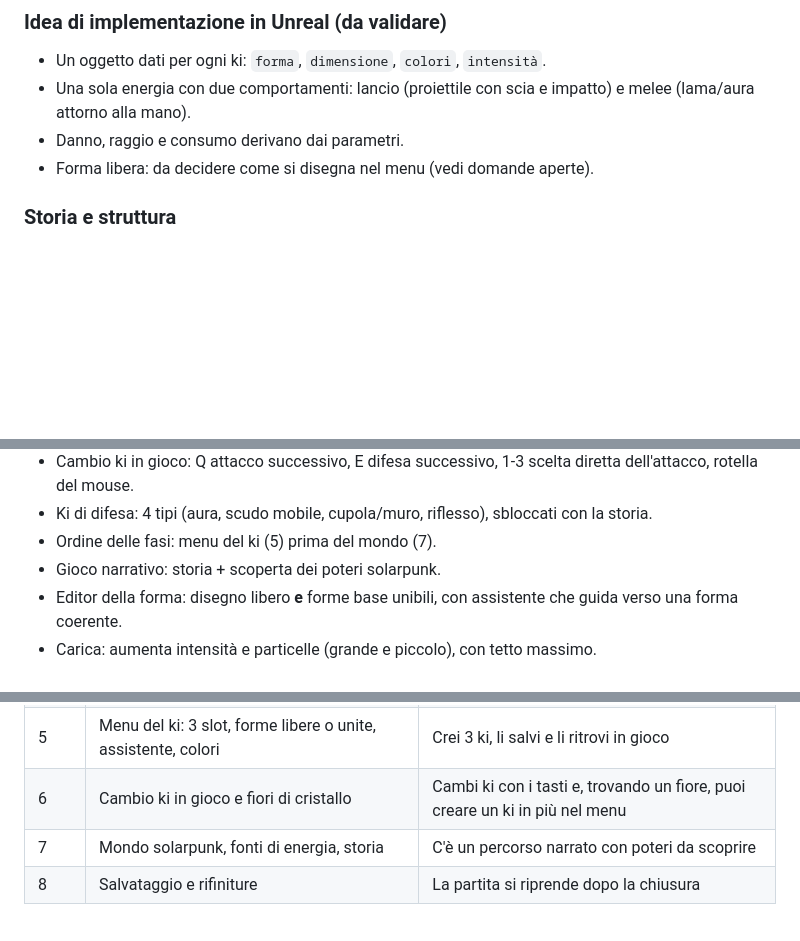
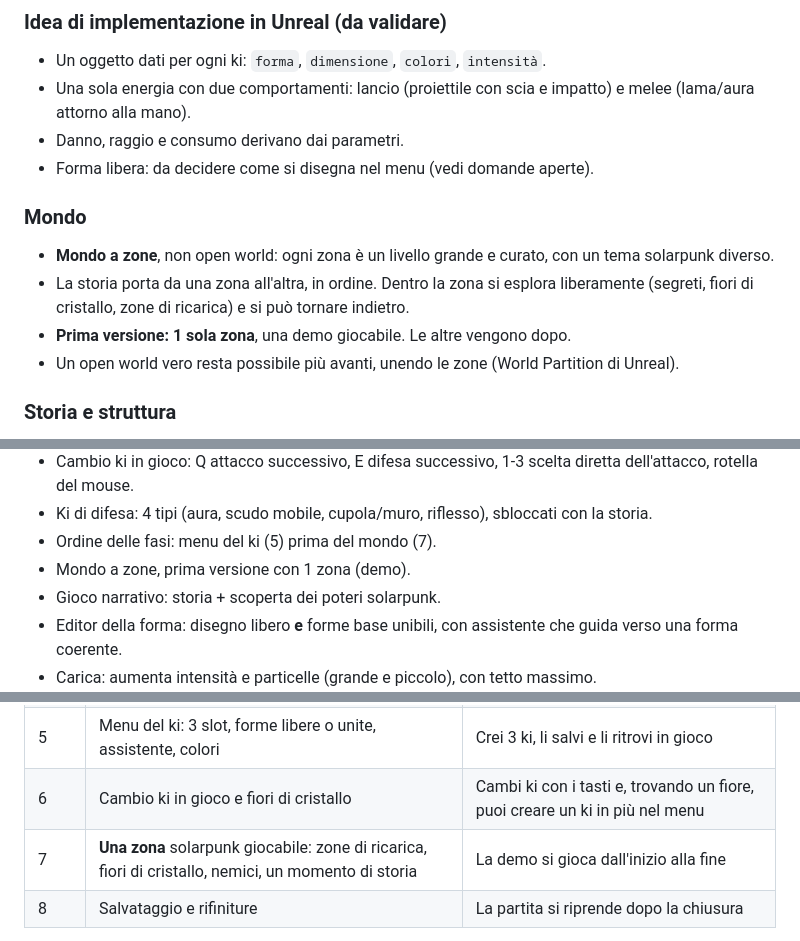
Before and after one commit to francescopaoli98/bibez, a Markdown page: PROGETTO2.md, 3 parts joined by grey strips. Rendered like a GitHub page; blank space fills up the shorter version.

Commit message:
PROGETTO2.md: mondo a zone, prima versione con una zona
Co-Authored-By: Claude Sonnet 5.5 <noreply@anthropic.com>
Claude-Session: https://claude.ai/code/session_017eDKToR9Dm5TEKqXoNDVa3

```diff
--- a/PROGETTO2.md
+++ b/PROGETTO2.md
@@ -74,6 +74,13 @@ Il ki è energia che il giocatore plasma, quindi **qualsiasi forma si può modif
 - Una sola energia con due comportamenti: lancio (proiettile con scia e impatto) e melee (lama/aura attorno alla mano).
 - Danno, raggio e consumo derivano dai parametri.
 - Forma libera: da decidere come si disegna nel menu (vedi domande aperte).
+
+### Mondo
+
+- **Mondo a zone**, non open world: ogni zona è un livello grande e curato, con un tema solarpunk diverso.
+- La storia porta da una zona all'altra, in ordine. Dentro la zona si esplora liberamente (segreti, fiori di cristallo, zone di ricarica) e si può tornare indietro.
+- **Prima versione: 1 sola zona**, una demo giocabile. Le altre vengono dopo.
+- Un open world vero resta possibile più avanti, unendo le zone (World Partition di Unreal).
 
 ### Storia e struttura
 
@@ -193,6 +200,7 @@ Gli slot non sbloccati vengono saltati. Tasti da rivedere quando si decidono gli
 - Cambio ki in gioco: Q attacco successivo, E difesa successivo, 1-3 scelta diretta dell'attacco, rotella del mouse.
 - Ki di difesa: 4 tipi (aura, scudo mobile, cupola/muro, riflesso), sbloccati con la storia.
 - Ordine delle fasi: menu del ki (5) prima del mondo (7).
+- Mondo a zone, prima versione con 1 zona (demo).
 - Gioco narrativo: storia + scoperta dei poteri solarpunk.
 - Editor della forma: disegno libero **e** forme base unibili, con assistente che guida verso una forma coerente.
 - Carica: aumenta intensità e particelle (grande e piccolo), con tetto massimo.
@@ -223,7 +230,7 @@ Una fase alla volta, verificando ciascuna prima di passare alla successiva.
 | 4 | Pannello solare, carica del ki, HUD (foglia sul bracciale, misuratore) | Il ki si ricarica col sole e l'HUD mostra la carica |
 | 5 | Menu del ki: 3 slot, forme libere o unite, assistente, colori | Crei 3 ki, li salvi e li ritrovi in gioco |
 | 6 | Cambio ki in gioco e fiori di cristallo | Cambi ki con i tasti e, trovando un fiore, puoi creare un ki in più nel menu |
-| 7 | Mondo solarpunk, fonti di energia, storia | C'è un percorso narrato con poteri da scoprire |
+| 7 | **Una zona** solarpunk giocabile: zone di ricarica, fiori di cristallo, nemici, un momento di storia | La demo si gioca dall'inizio alla fine |
 | 8 | Salvataggio e rifiniture | La partita si riprende dopo la chiusura |
 
 **Traguardo consigliato:** fasi 1-3, il nucleo giocabile.
```
Also changed, not shown: other parts of PROGETTO2.md (+0 -1 lines).
